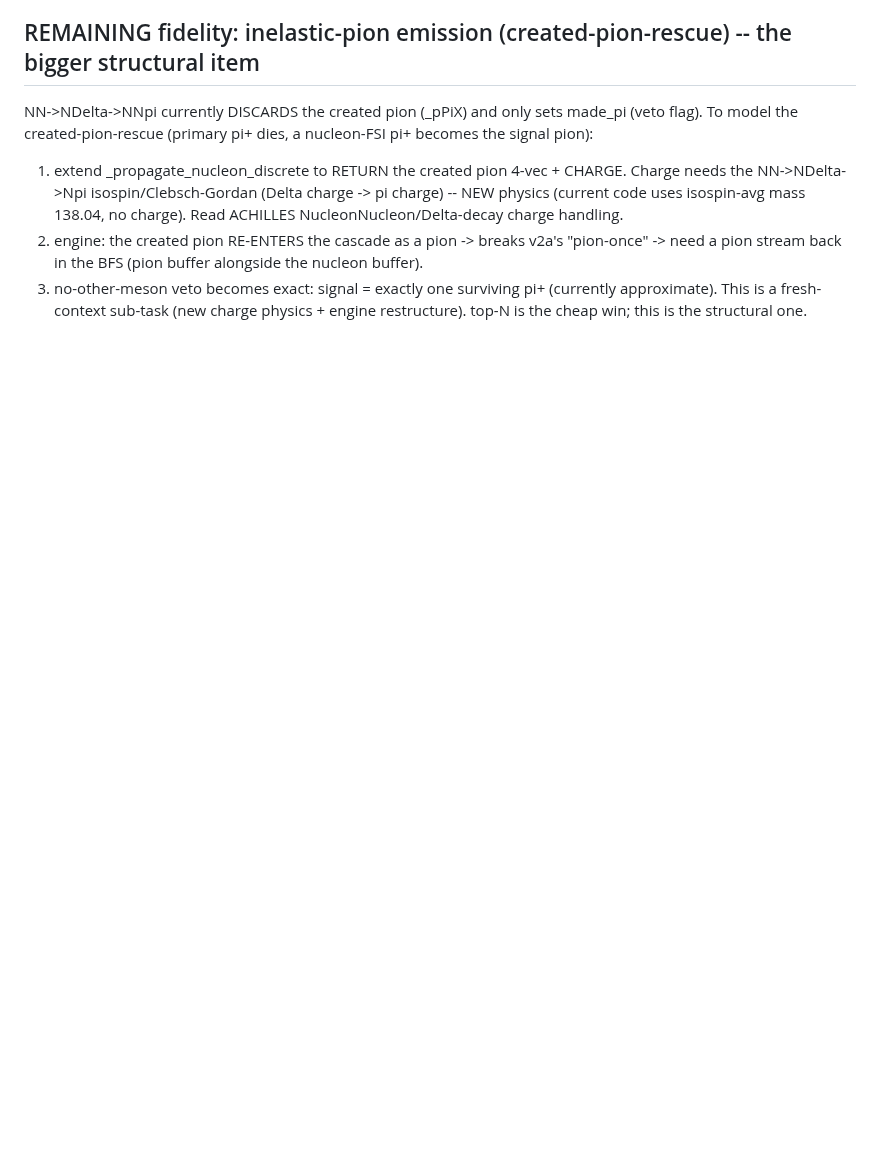
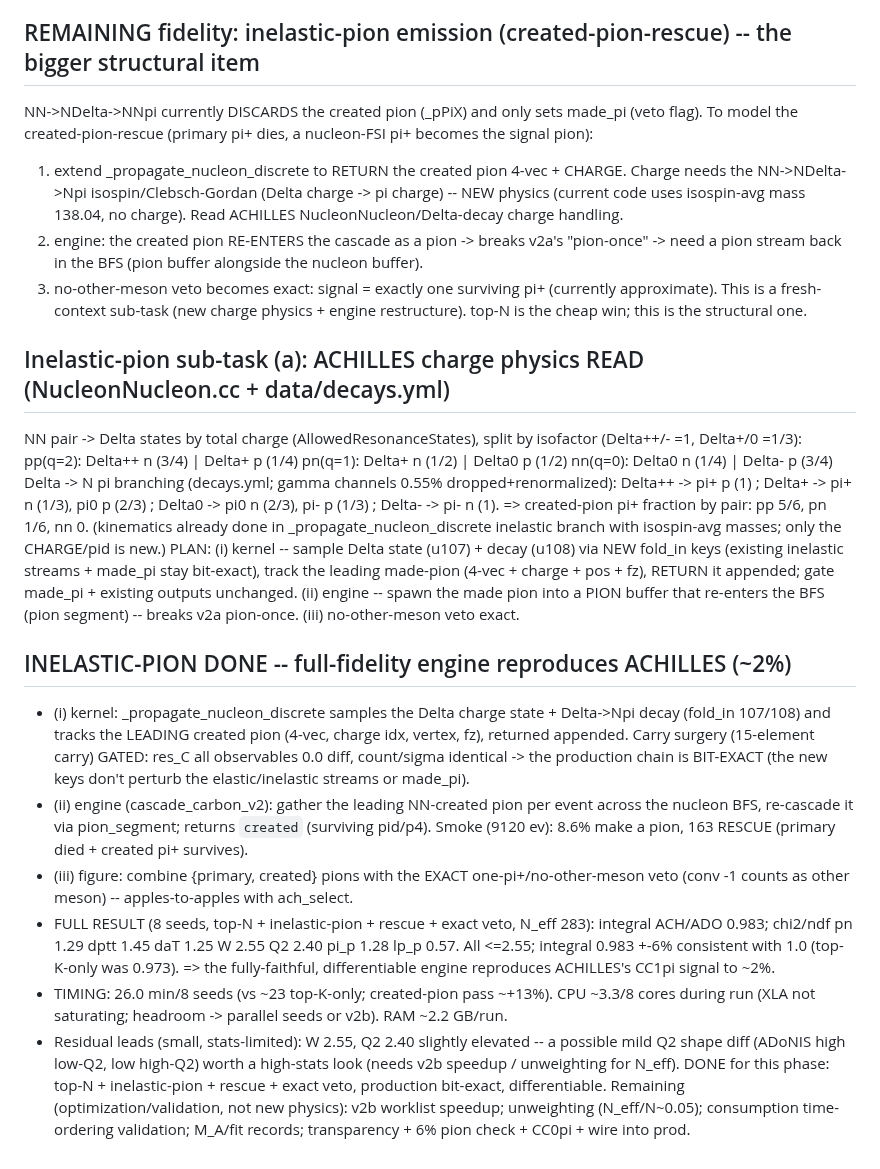
Before and after one commit to cesarjesusvalls/ADoNIS, a Markdown page: docs/logbook/cascade_engine.md, the part around the change. GitHub-like rendering; blank space fills up the shorter version.

Commit message:
logbook: inelastic-pion DONE -- full-fidelity engine (top-N + inelastic-pion + created-pion-rescue + exact no-other-meson veto) reproduces ACHILLES CC1pi to ~2% (integral 0.983, all chi2<=2.55); production bit-exact, differentiable; 26min/8seeds, CPU ~3.3/8 cores

```diff
--- a/docs/logbook/cascade_engine.md
+++ b/docs/logbook/cascade_engine.md
@@ -259,3 +259,43 @@ the created-pion-rescue (primary pi+ dies, a nucleon-FSI pi+ becomes the signal
 3. no-other-meson veto becomes exact: signal = exactly one surviving pi+ (currently approximate).
 This is a fresh-context sub-task (new charge physics + engine restructure).  top-N is the cheap win;
 this is the structural one.
+
+## Inelastic-pion sub-task (a): ACHILLES charge physics READ (NucleonNucleon.cc + data/decays.yml)
+
+NN pair -> Delta states by total charge (AllowedResonanceStates), split by isofactor (Delta++/- =1,
+Delta+/0 =1/3):
+  pp(q=2): Delta++ n (3/4) | Delta+ p (1/4)
+  pn(q=1): Delta+ n (1/2)  | Delta0 p (1/2)
+  nn(q=0): Delta0 n (1/4)  | Delta- p (3/4)
+Delta -> N pi branching (decays.yml; gamma channels 0.55% dropped+renormalized):
+  Delta++ -> pi+ p (1) ; Delta+ -> pi+ n (1/3), pi0 p (2/3) ; Delta0 -> pi0 n (2/3), pi- p (1/3) ;
+  Delta- -> pi- n (1).
+=> created-pion pi+ fraction by pair: pp 5/6, pn 1/6, nn 0.  (kinematics already done in
+_propagate_nucleon_discrete inelastic branch with isospin-avg masses; only the CHARGE/pid is new.)
+PLAN: (i) kernel -- sample Delta state (u107) + decay (u108) via NEW fold_in keys (existing inelastic
+streams + made_pi stay bit-exact), track the leading made-pion (4-vec + charge + pos + fz), RETURN it
+appended; gate made_pi + existing outputs unchanged.  (ii) engine -- spawn the made pion into a PION
+buffer that re-enters the BFS (pion segment) -- breaks v2a pion-once.  (iii) no-other-meson veto exact.
+
+## INELASTIC-PION DONE -- full-fidelity engine reproduces ACHILLES (~2%)
+
+- (i) kernel: _propagate_nucleon_discrete samples the Delta charge state + Delta->Npi decay (fold_in
+  107/108) and tracks the LEADING created pion (4-vec, charge idx, vertex, fz), returned appended.
+  Carry surgery (15-element carry) GATED: res_C all observables 0.0 diff, count/sigma identical -> the
+  production chain is BIT-EXACT (the new keys don't perturb the elastic/inelastic streams or made_pi).
+- (ii) engine (cascade_carbon_v2): gather the leading NN-created pion per event across the nucleon BFS,
+  re-cascade it via pion_segment; returns `created` (surviving pid/p4).  Smoke (9120 ev): 8.6% make a
+  pion, 163 RESCUE (primary died + created pi+ survives).
+- (iii) figure: combine {primary, created} pions with the EXACT one-pi+/no-other-meson veto (conv -1
+  counts as other meson) -- apples-to-apples with ach_select.
+- FULL RESULT (8 seeds, top-N + inelastic-pion + rescue + exact veto, N_eff 283): integral ACH/ADO 0.983;
+  chi2/ndf pn 1.29 dptt 1.45 daT 1.25 W 2.55 Q2 2.40 pi_p 1.28 lp_p 0.57.  All <=2.55; integral 0.983
+  +-6% consistent with 1.0 (top-K-only was 0.973).  => the fully-faithful, differentiable engine
+  reproduces ACHILLES's CC1pi signal to ~2%.
+- TIMING: 26.0 min/8 seeds (vs ~23 top-K-only; created-pion pass ~+13%).  CPU ~3.3/8 cores during run
+  (XLA not saturating; headroom -> parallel seeds or v2b).  RAM ~2.2 GB/run.
+- Residual leads (small, stats-limited): W 2.55, Q2 2.40 slightly elevated -- a possible mild Q2 shape
+  diff (ADoNIS high low-Q2, low high-Q2) worth a high-stats look (needs v2b speedup / unweighting for N_eff).
+DONE for this phase: top-N + inelastic-pion + rescue + exact veto, production bit-exact, differentiable.
+Remaining (optimization/validation, not new physics): v2b worklist speedup; unweighting (N_eff/N~0.05);
+consumption time-ordering validation; M_A/fit records; transparency + 6% pion check + CC0pi + wire into prod.
```
